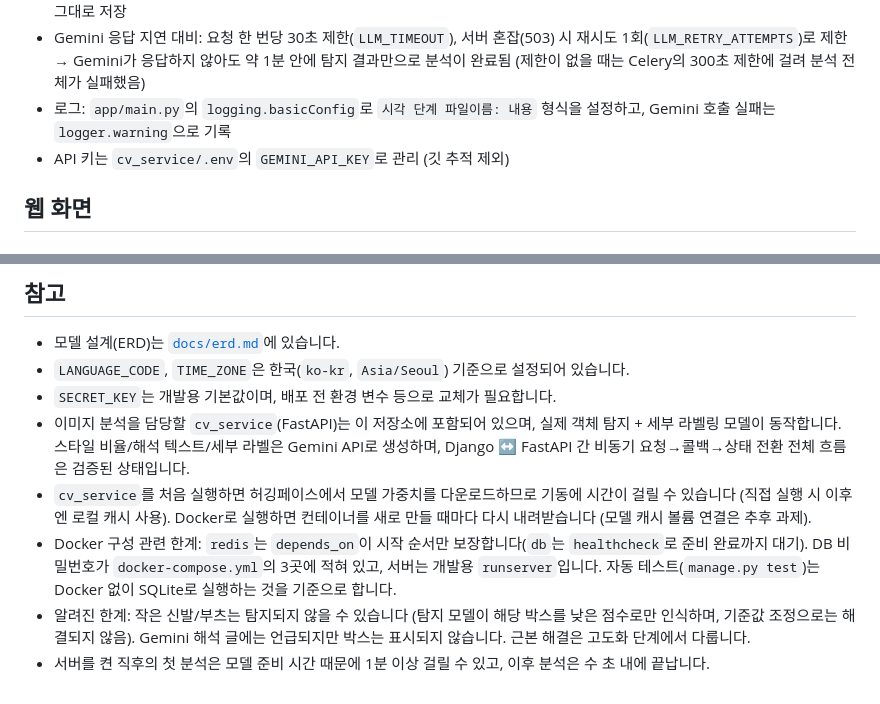
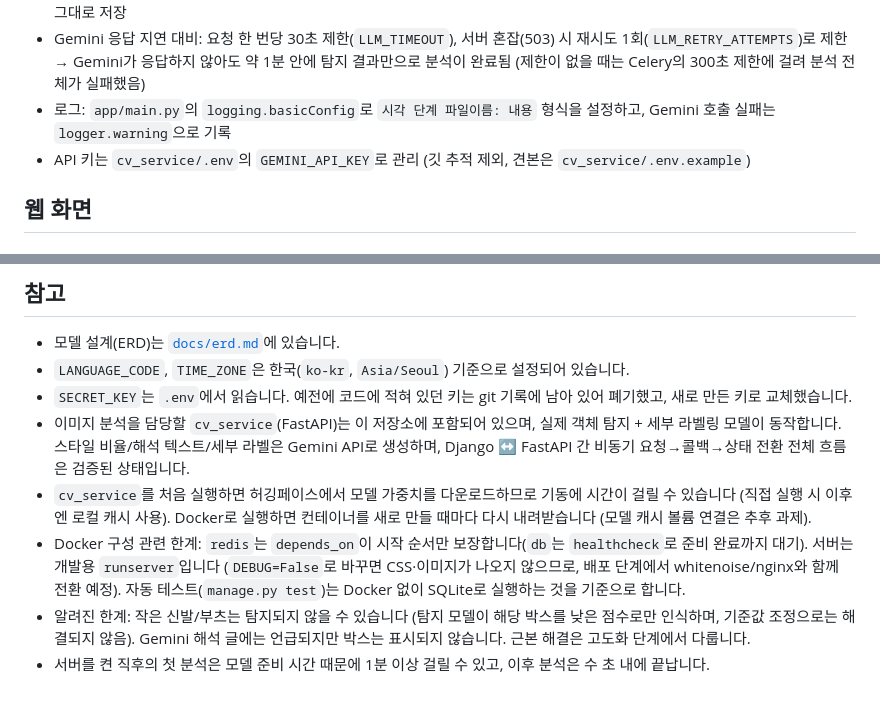
Before and after one commit to dbst0508-beep/mini_pro_MV, a Markdown page: README.md, 2 parts joined by grey strips. Rendered like a GitHub page.

```diff
--- a/README.md
+++ b/README.md
@@ -109,7 +109,7 @@ media/          # 업로드된 게시물 이미지
 - Gemini 호출이 성공하면 세부 라벨을 Gemini 결과로 덮어쓰고, 실패하면 FashionCLIP 라벨과 안내 문구로 대체해 탐지 결과는 그대로 저장
 - Gemini 응답 지연 대비: 요청 한 번당 30초 제한(`LLM_TIMEOUT`), 서버 혼잡(503) 시 재시도 1회(`LLM_RETRY_ATTEMPTS`)로 제한 → Gemini가 응답하지 않아도 약 1분 안에 탐지 결과만으로 분석이 완료됨 (제한이 없을 때는 Celery의 300초 제한에 걸려 분석 전체가 실패했음)
 - 로그: `app/main.py`의 `logging.basicConfig`로 `시각 단계 파일이름: 내용` 형식을 설정하고, Gemini 호출 실패는 `logger.warning`으로 기록
-- API 키는 `cv_service/.env`의 `GEMINI_API_KEY`로 관리 (깃 추적 제외)
+- API 키는 `cv_service/.env`의 `GEMINI_API_KEY`로 관리 (깃 추적 제외, 견본은 `cv_service/.env.example`)
 
 
 ## 웹 화면
@@ -348,9 +371,9 @@ uv run --env-file .env python -m unittest -v
 
 - 모델 설계(ERD)는 [`docs/erd.md`](docs/erd.md)에 있습니다.
 - `LANGUAGE_CODE`, `TIME_ZONE`은 한국(`ko-kr`, `Asia/Seoul`) 기준으로 설정되어 있습니다.
-- `SECRET_KEY`는 개발용 기본값이며, 배포 전 환경 변수 등으로 교체가 필요합니다.
+- `SECRET_KEY`는 `.env`에서 읽습니다. 예전에 코드에 적혀 있던 키는 git 기록에 남아 있어 폐기했고, 새로 만든 키로 교체했습니다.
 - 이미지 분석을 담당할 `cv_service`(FastAPI)는 이 저장소에 포함되어 있으며, 실제 객체 탐지 + 세부 라벨링 모델이 동작합니다. 스타일 비율/해석 텍스트/세부 라벨은 Gemini API로 생성하며, Django ↔ FastAPI 간 비동기 요청→콜백→상태 전환 전체 흐름은 검증된 상태입니다.
 - `cv_service`를 처음 실행하면 허깅페이스에서 모델 가중치를 다운로드하므로 기동에 시간이 걸릴 수 있습니다 (직접 실행 시 이후엔 로컬 캐시 사용). Docker로 실행하면 컨테이너를 새로 만들 때마다 다시 내려받습니다 (모델 캐시 볼륨 연결은 추후 과제).
-- Docker 구성 관련 한계: `redis`는 `depends_on`이 시작 순서만 보장합니다(`db`는 `healthcheck`로 준비 완료까지 대기). DB 비밀번호가 `docker-compose.yml`의 3곳에 적혀 있고, 서버는 개발용 `runserver`입니다. 자동 테스트(`manage.py test`)는 Docker 없이 SQLite로 실행하는 것을 기준으로 합니다.
+- Docker 구성 관련 한계: `redis`는 `depends_on`이 시작 순서만 보장합니다(`db`는 `healthcheck`로 준비 완료까지 대기). 서버는 개발용 `runserver`입니다 (`DEBUG=False`로 바꾸면 CSS·이미지가 나오지 않으므로, 배포 단계에서 whitenoise/nginx와 함께 전환 예정). 자동 테스트(`manage.py test`)는 Docker 없이 SQLite로 실행하는 것을 기준으로 합니다.
 - 알려진 한계: 작은 신발/부츠는 탐지되지 않을 수 있습니다 (탐지 모델이 해당 박스를 낮은 점수로만 인식하며, 기준값 조정으로는 해결되지 않음). Gemini 해석 글에는 언급되지만 박스는 표시되지 않습니다. 근본 해결은 고도화 단계에서 다룹니다.
 - 서버를 켠 직후의 첫 분석은 모델 준비 시간 때문에 1분 이상 걸릴 수 있고, 이후 분석은 수 초 내에 끝납니다.
```
Also changed, not shown: other parts of README.md (+31 -8 lines), docs/2026-10-30-security-env.md (added, +228 -0 lines).
